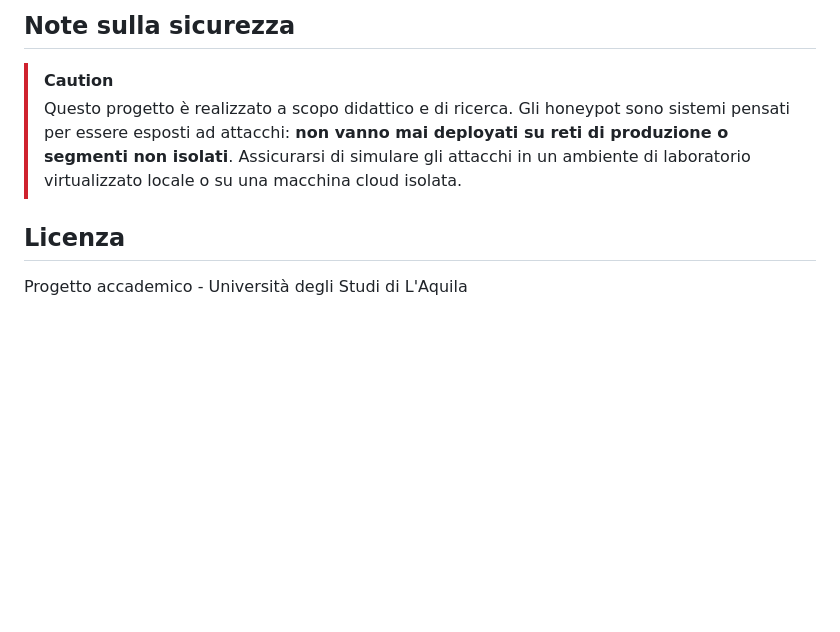
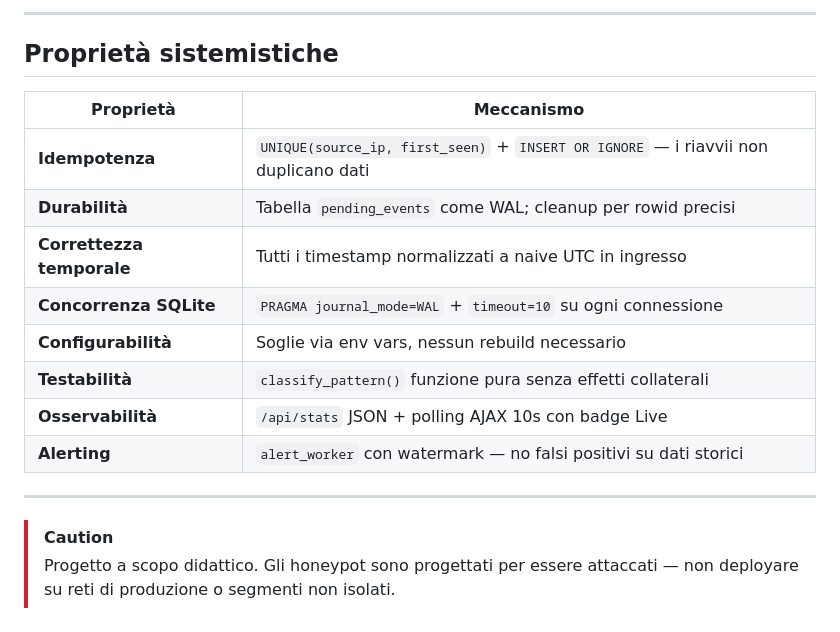
Before and after one commit to Samu-Cast/Honeypot-suite-thesis, a Markdown page: README.md, the part around one of its changes. GitHub-like rendering; blank space fills up the shorter version.

Commit message:
README aggiornato

```diff
--- a/README.md
+++ b/README.md
@@ -60,9 +150,20 @@ Lo script genera eventi fittizi (connessioni SSH, alert FTP/HTTP, connessioni SM
 
-## Note sulla sicurezza
+---
+
+## Proprietà sistemistiche
+
+| Proprietà | Meccanismo |
+|---|---|
+| **Idempotenza** | `UNIQUE(source_ip, first_seen)` + `INSERT OR IGNORE` — i riavvii non duplicano dati |
+| **Durabilità** | Tabella `pending_events` come WAL; cleanup per rowid precisi |
+| **Correttezza temporale** | Tutti i timestamp normalizzati a naive UTC in ingresso |
+| **Concorrenza SQLite** | `PRAGMA journal_mode=WAL` + `timeout=10` su ogni connessione |
+| **Configurabilità** | Soglie via env vars, nessun rebuild necessario |
+| **Testabilità** | `classify_pattern()` funzione pura senza effetti collaterali |
+| **Osservabilità** | `/api/stats` JSON + polling AJAX 10s con badge Live |
+| **Alerting** | `alert_worker` con watermark — no falsi positivi su dati storici |
+
+---
 
 > [!CAUTION]
-> Questo progetto è realizzato a scopo didattico e di ricerca. Gli honeypot sono sistemi pensati per essere esposti ad attacchi: **non vanno mai deployati su reti di produzione o segmenti non isolati**. Assicurarsi di simulare gli attacchi in un ambiente di laboratorio virtualizzato locale o su una macchina cloud isolata.
-
-## Licenza
-
-Progetto accademico - Università degli Studi di L'Aquila
+> Progetto a scopo didattico. Gli honeypot sono progettati per essere attaccati — non deployare su reti di produzione o segmenti non isolati.
```
Also changed, not shown: other parts of README.md (+132 -42 lines).
